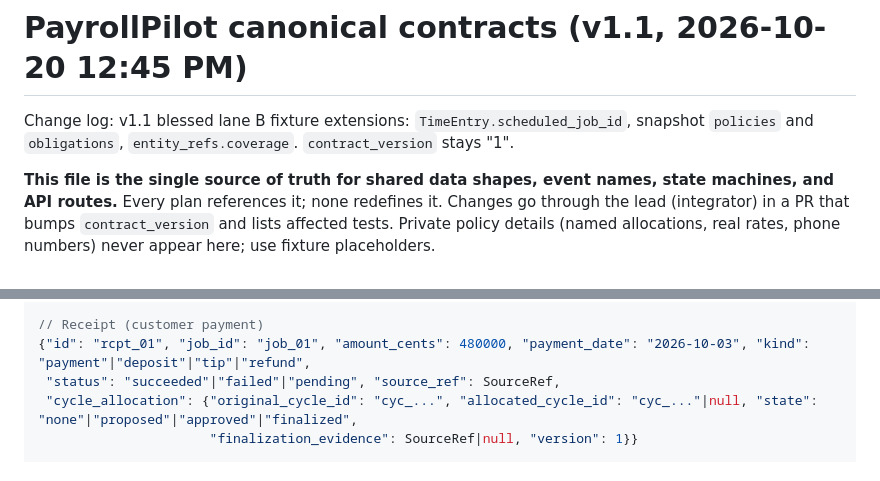
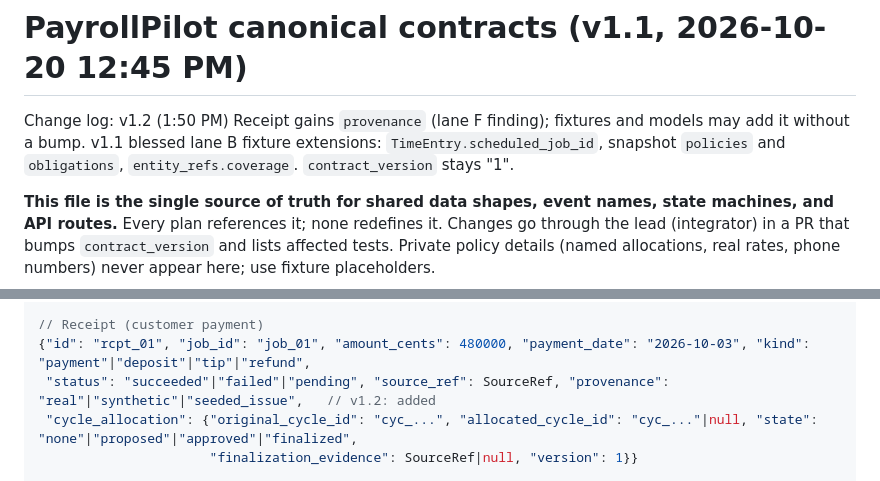
Before and after one commit to sdrucquer/PayrollPilot, a Markdown page: docs/contracts/CONTRACTS.md, 2 parts joined by grey strips. Rendered like a GitHub page.

Commit message:
CONTRACTS v1.2: Receipt.provenance (lane F finding)

```diff
--- a/docs/contracts/CONTRACTS.md
+++ b/docs/contracts/CONTRACTS.md
@@ -1,6 +1,6 @@
 # PayrollPilot canonical contracts (v1.1, 2026-10-20 12:45 PM)
 
-Change log: v1.1 blessed lane B fixture extensions: `TimeEntry.scheduled_job_id`, snapshot `policies` and `obligations`, `entity_refs.coverage`. `contract_version` stays "1".
+Change log: v1.2 (1:50 PM) Receipt gains `provenance` (lane F finding); fixtures and models may add it without a bump. v1.1 blessed lane B fixture extensions: `TimeEntry.scheduled_job_id`, snapshot `policies` and `obligations`, `entity_refs.coverage`. `contract_version` stays "1".
 
 **This file is the single source of truth for shared data shapes, event names, state machines, and API routes.** Every plan references it; none redefines it. Changes go through the lead (integrator) in a PR that bumps `contract_version` and lists affected tests. Private policy details (named allocations, real rates, phone numbers) never appear here; use fixture placeholders.
 
@@ -69,7 +69,7 @@ Implementation mirrors: `backend/payrollpilot/contracts.py` (pydantic v2, lead-o
 
 // Receipt (customer payment)
 {"id": "rcpt_01", "job_id": "job_01", "amount_cents": 480000, "payment_date": "2026-10-03", "kind": "payment"|"deposit"|"tip"|"refund",
- "status": "succeeded"|"failed"|"pending", "source_ref": SourceRef,
+ "status": "succeeded"|"failed"|"pending", "source_ref": SourceRef, "provenance": "real"|"synthetic"|"seeded_issue",   // v1.2: added
  "cycle_allocation": {"original_cycle_id": "cyc_...", "allocated_cycle_id": "cyc_..."|null, "state": "none"|"proposed"|"approved"|"finalized",
                       "finalization_evidence": SourceRef|null, "version": 1}}
 
```
